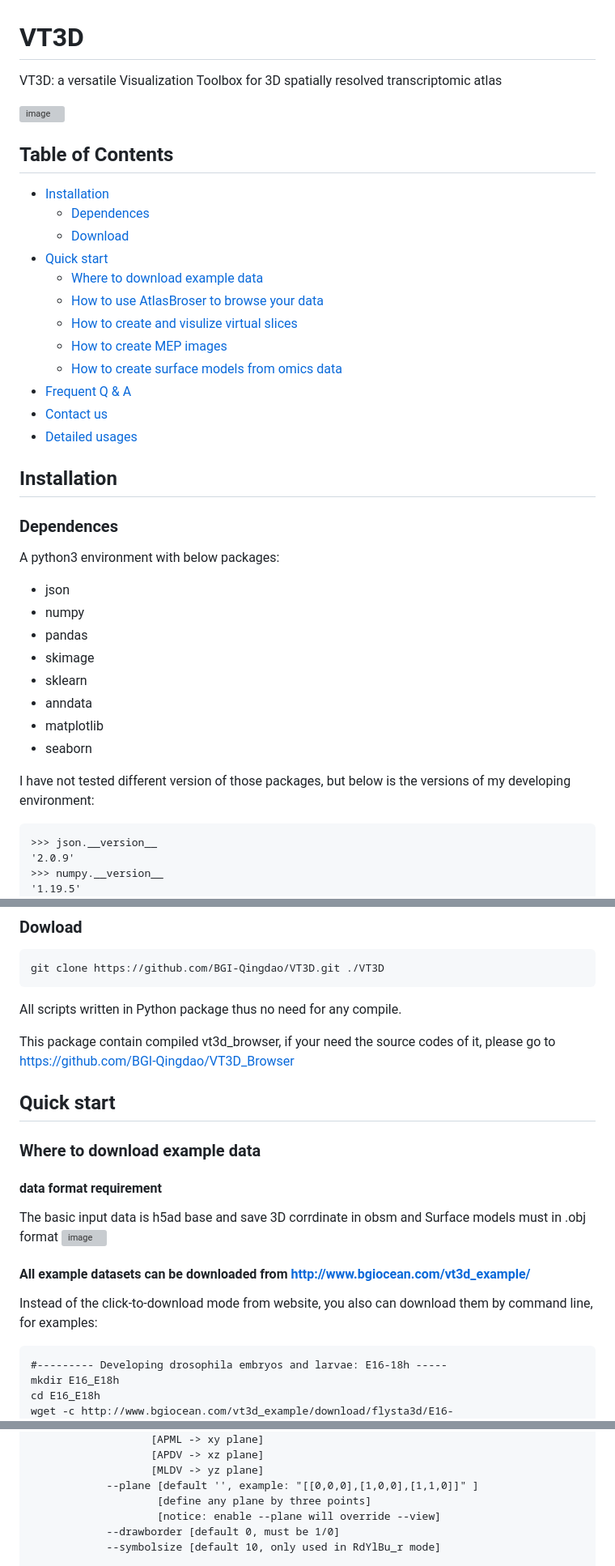
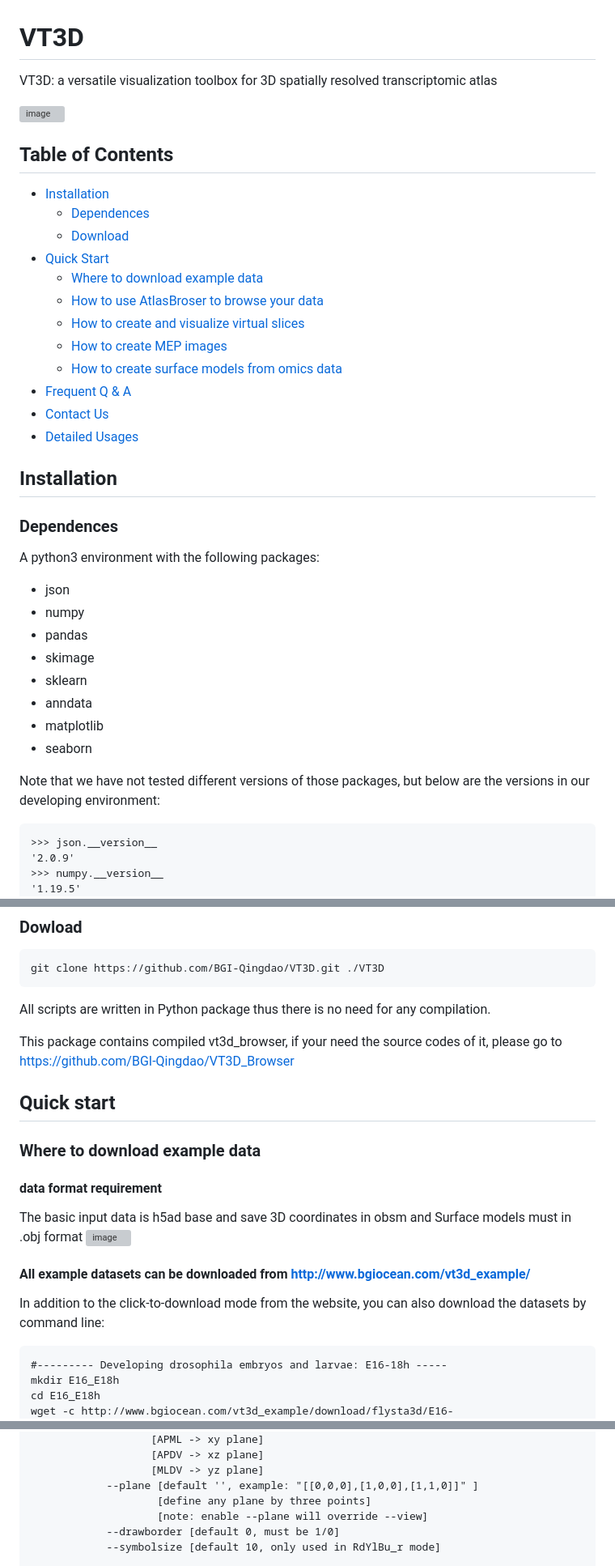
Before and after one commit to BGI-Qingdao/VT3D, a Markdown page: README.md, 3 parts joined by grey strips. Shown: that part at 81% size. GitHub-like rendering; grey boxes are pictures that could not be loaded.

````diff
--- a/README.md
+++ b/README.md
@@ -1,5 +1,5 @@
 # VT3D
-VT3D: a versatile Visualization Toolbox for 3D spatially resolved transcriptomic atlas
+VT3D: a versatile visualization toolbox for 3D spatially resolved transcriptomic atlas
 
 ![image](https://user-images.githubusercontent.com/8720584/199003210-983dd4b5-01e8-4668-b9ee-36a006f49b77.png)
 
@@ -8,21 +8,21 @@ VT3D: a versatile Visualization Toolbox for 3D spatially resolved transcriptomic
 - [Installation](#install)
     - [Dependences](#dependences)
     - [Download](#download)
-- [Quick start](#quick_start)
+- [Quick Start](#quick_start)
     - [Where to download example data](#examples)
     - [How to use AtlasBroser to browse your data](#quick_atlasbrowser)
-    - [How to create and visulize virtual slices](#quick_anyslicer)
+    - [How to create and visualize virtual slices](#quick_anyslicer)
     - [How to create MEP images](#quick_mep)
     - [How to create surface models from omics data](#quick_models)
 - [Frequent Q & A](#q_a)
-- [Contact us](#contact)
-- [Detailed usages](#usages)
+- [Contact Us](#contact)
+- [Detailed Usages](#usages)
 
 ## <a name=install>Installation</a>
 
 ### <a name=dependences>Dependences</a>
 
-A python3 environment with below packages:
+A python3 environment with the following packages:
 
 * json
 * numpy
@@ -33,7 +33,7 @@ A python3 environment with below packages:
 * matplotlib
 * seaborn
 
-I have not tested different version of those packages, but below is the versions of my developing environment:
+Note that we have not tested different versions of those packages, but below are the versions in our developing environment:
 ```
 >>> json.__version__
 '2.0.9'
@@ -56,21 +56,21 @@ I have not tested different version of those packages, but below is the versions
 ```
 git clone https://github.com/BGI-Qingdao/VT3D.git ./VT3D
 ```
-All scripts written in Python package thus no need for any compile.
+All scripts are written in Python package thus there is no need for any compilation.
 
-This package contain compiled vt3d_browser, if your need the source codes of it, please go to https://github.com/BGI-Qingdao/VT3D_Browser
+This package contains compiled vt3d_browser, if your need the source codes of it, please go to https://github.com/BGI-Qingdao/VT3D_Browser
 
 ## <a name=quick_start>Quick start</a>
 
 ### <a name=examples>Where to download example data</a>
 
 #### data format requirement
-The basic input data is h5ad base and save 3D corrdinate in obsm and Surface models must in .obj format
+The basic input data is h5ad base and save 3D coordinates in obsm and Surface models must in .obj format
 ![image](https://user-images.githubusercontent.com/8720584/210737884-cd33f297-3ce3-47ea-b8b2-07ee260e0c41.png)
 
 #### All example datasets can be downloaded from http://www.bgiocean.com/vt3d_example/
 
-Instead of the click-to-download mode from website, you also can download them by command line, for examples:
+In addition to the click-to-download mode from the website, you can also download the datasets by command line:
 
 ```
 #--------- Developing drosophila embryos and larvae: E16-18h -----
@@ -291,7 +291,7 @@ Options:
                    [MLDV -> yz plane]
             --plane [default '', example: "[[0,0,0],[1,0,0],[1,1,0]]" ]
                     [define any plane by three points]
-                    [notice: enable --plane will override --view]
+                    [note: enable --plane will override --view]
             --drawborder [default 0, must be 1/0]
             --symbolsize [default 10, only used in RdYlBu_r mode]
 
````
Also changed, not shown: other parts of README.md (+17 -17 lines).
